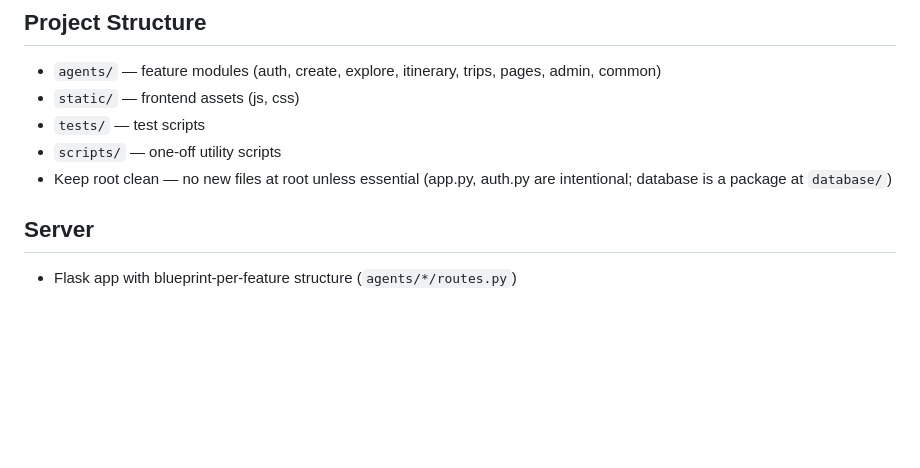
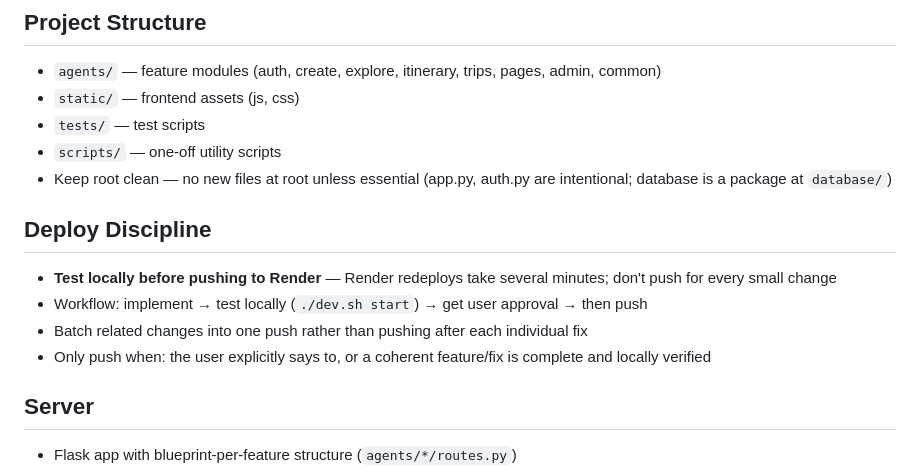
Before and after one commit to aabtzu/libertas-travel, a Markdown page: CLAUDE.md, the part around the change. Drawn GitHub-style; blank space fills up the shorter version.

Commit message:
Add deploy discipline rule to CLAUDE.md
Test locally and get approval before pushing to Render.
Batch changes rather than pushing after every small fix.

Co-Authored-By: Claude Sonnet 4.6 <noreply@anthropic.com>

```diff
--- a/CLAUDE.md
+++ b/CLAUDE.md
@@ -16,6 +16,12 @@
 - `tests/` — test scripts
 - `scripts/` — one-off utility scripts
 - Keep root clean — no new files at root unless essential (app.py, auth.py are intentional; database is a package at `database/`)
+
+## Deploy Discipline
+- **Test locally before pushing to Render** — Render redeploys take several minutes; don't push for every small change
+- Workflow: implement → test locally (`./dev.sh start`) → get user approval → then push
+- Batch related changes into one push rather than pushing after each individual fix
+- Only push when: the user explicitly says to, or a coherent feature/fix is complete and locally verified
 
 ## Server
 - Flask app with blueprint-per-feature structure (`agents/*/routes.py`)
```
